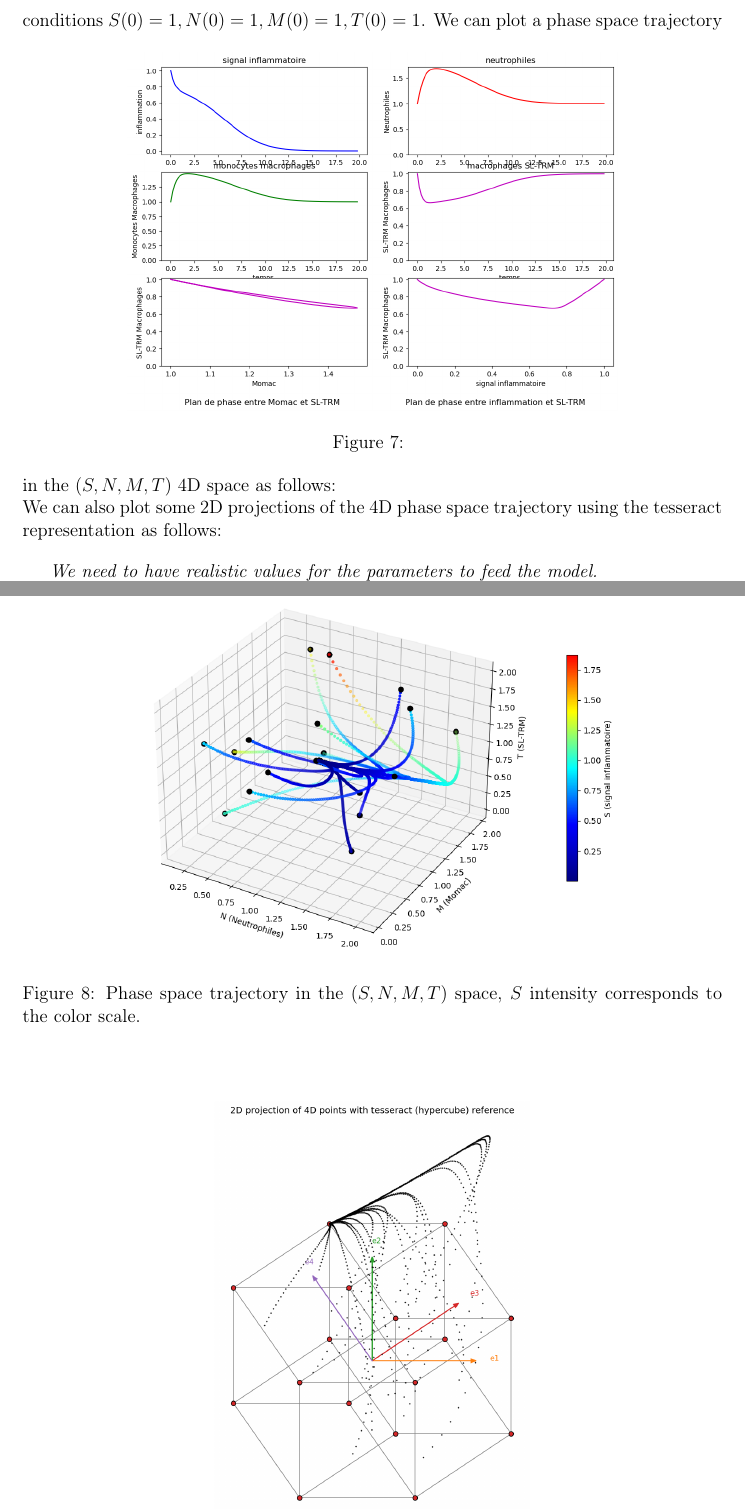
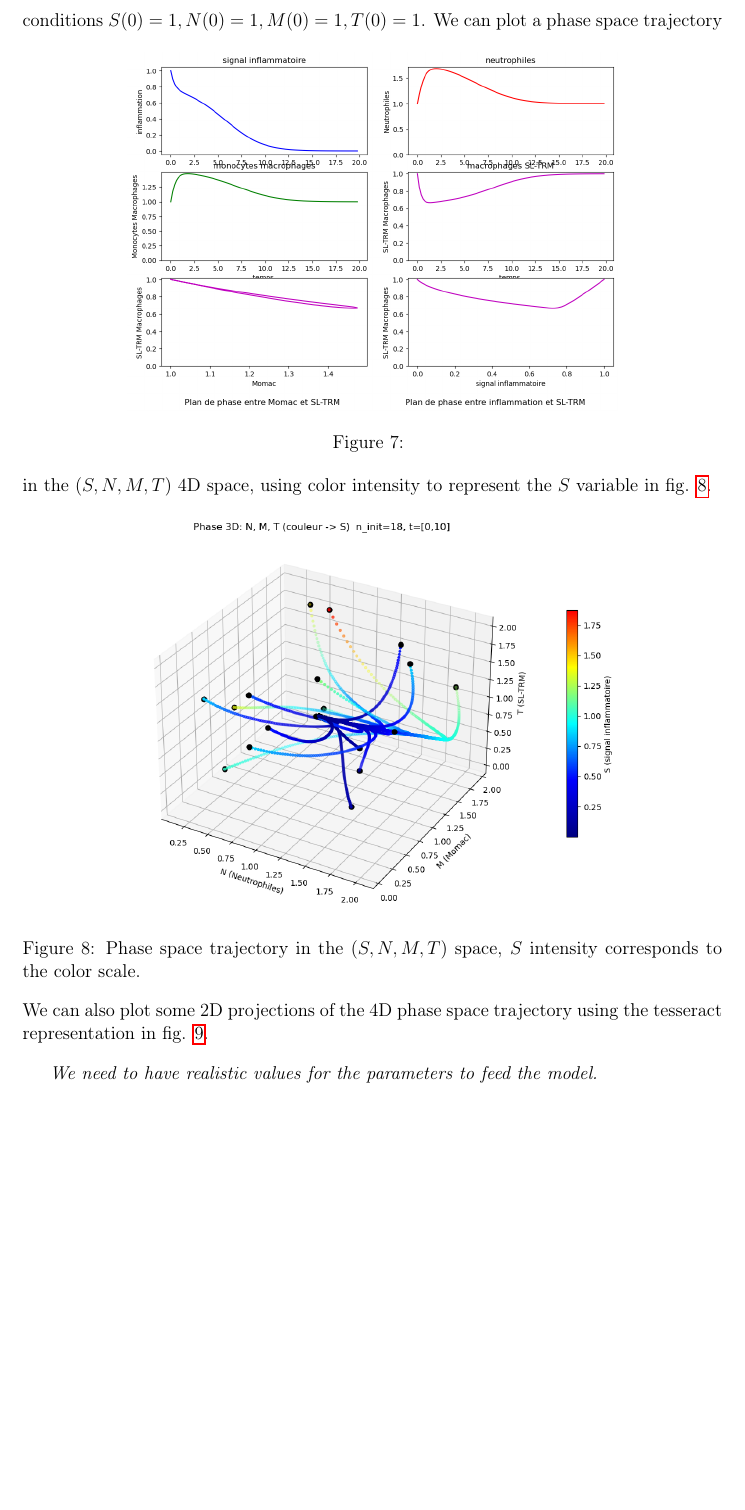
Before and after one commit to azerad/immunomath, a LaTeX document (arthritis_model_oliv.tex): two parts of pages 12 and 13 of 14 before the commit and part of page 12 of 14 after it, the two joined at a grey line, cut so that both start at the same text, the shorter picture padded with empty space. Compiled offline with pdfLaTeX.

Commit message:
minor edits and add references to figures.

```diff
--- a/arthritis_model_oliv.tex
+++ b/arthritis_model_oliv.tex
@@ -491,18 +491,20 @@ $\alpha=1, \beta=1, \gamma=1,
     %\includegraphics[height= .2\textheight, width=.9\textwidth]{arthritis_4.png}
     \caption{}
 \end{figure}
-We can plot a phase space trajectory in the $(S,N,M,T)$ 4D space as follows:
-\begin{figure}[htbp]
+We can plot a phase space trajectory in the $(S,N,M,T)$ 4D space, using color intensity to represent the $S$ variable in fig. \ref{phase_space_color}.
+\begin{figure}[!htbp]
     \centering
     \includegraphics[width=.7\textwidth]{phase_space.png}
     \caption{Phase space trajectory in the $(S,N,M,T)$ space, $S$ intensity corresponds to the color scale.}
+    \label{phase_space_color}
 \end{figure}
 \par\noindent
-We can also plot some 2D projections of the 4D phase space trajectory using the tesseract representation as follows:
-\begin{figure}[htbp]
+We can also plot some 2D projections of the 4D phase space trajectory using the tesseract representation in fig. \ref{phase_space_tesseract}.
+\begin{figure}[!htbp]
     \centering
     \includegraphics[width=.45\textwidth]{phase_space_tesseract.png}
     \caption{2D projections of the 4D phase space trajectory using the tesseract representation.}
+    \label{phase_space_tesseract}
 \end{figure}
 \bigskip
 \noindent
```
Also changed, not shown: arthritis_model_oliv.pdf, 1 other file.
